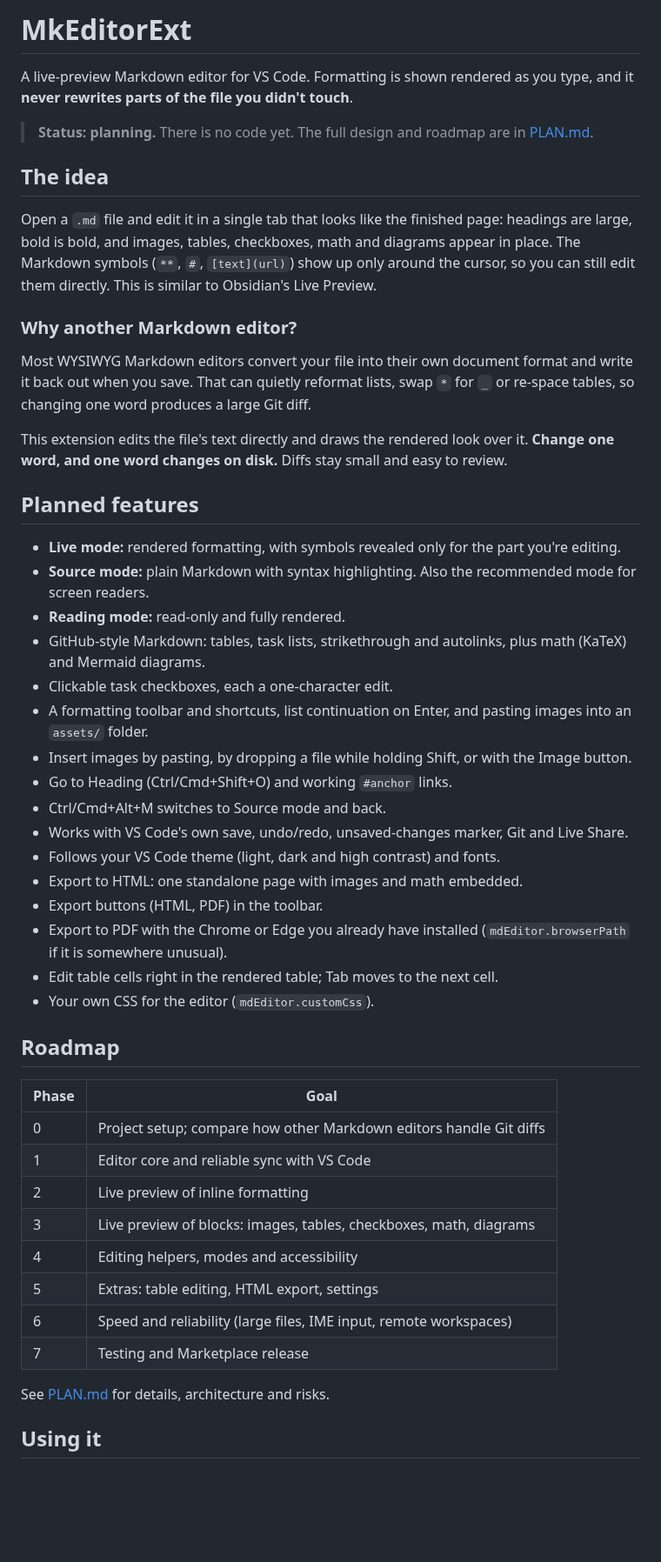
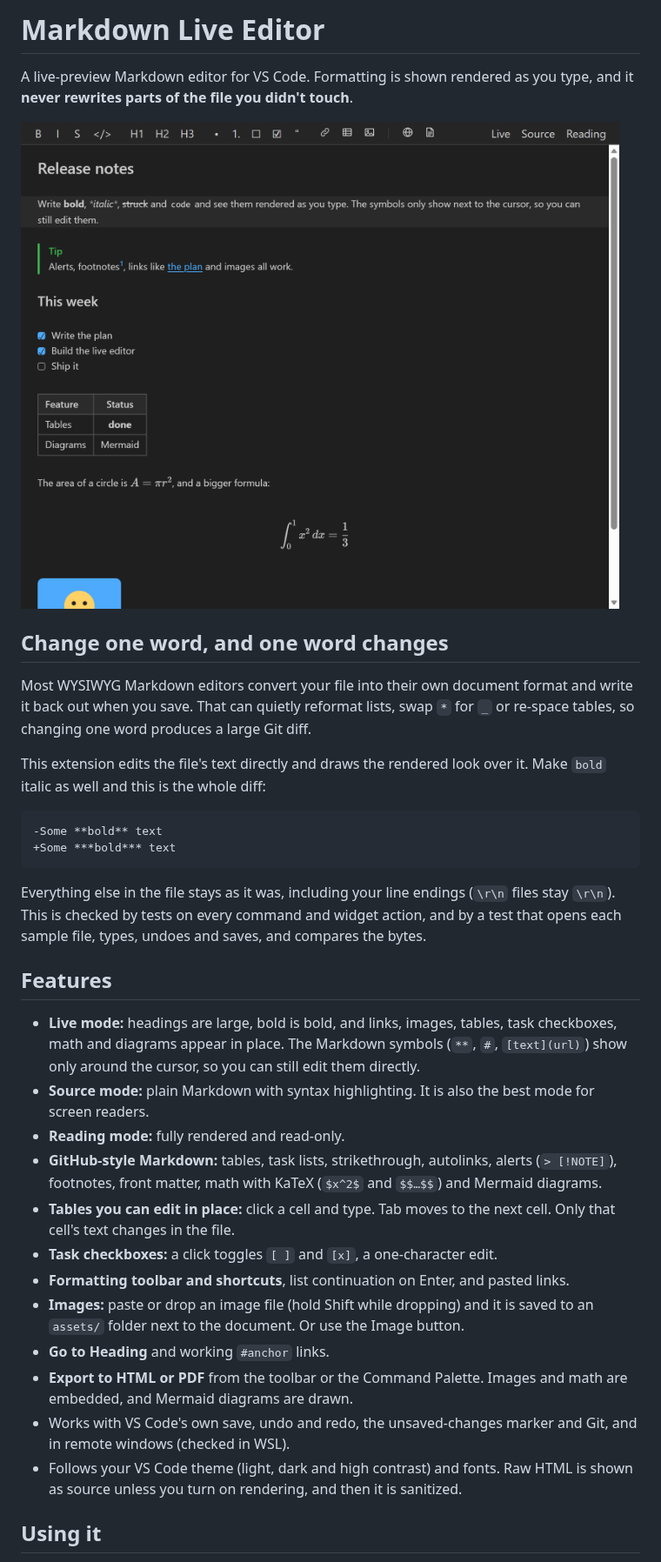
Before and after one commit to zhongwu/MkEditorExt, a Markdown page: README.md, the part around one of its changes. Shown at 87% size. Drawn GitHub-style; pictures changed too: images/live-editing.png (added); blank space fills up the shorter version.

Commit message:
Add minimal-diff corpus tests, release README, changelog, icon, licence, manual checklist and tag-triggered publish workflow (Phase 7, part 1)

````diff
--- a/README.md
+++ b/README.md
@@ -1,52 +1,36 @@
-# MkEditorExt
+# Markdown Live Editor
 
 A live-preview Markdown editor for VS Code. Formatting is shown rendered as you type, and it **never rewrites parts of the file you didn't touch**.
 
-> **Status: planning.** There is no code yet. The full design and roadmap are in [PLAN.md](PLAN.md).
+![The editor showing a heading, a tip, a task list, a table, math and an image, with the cursor in a line where the italic symbols are revealed](images/live-editing.png)
 
-## The idea
-
-Open a `.md` file and edit it in a single tab that looks like the finished page: headings are large, bold is bold, and images, tables, checkboxes, math and diagrams appear in place. The Markdown symbols (`**`, `#`, `[text](url)`) show up only around the cursor, so you can still edit them directly. This is similar to Obsidian's Live Preview.
-
-### Why another Markdown editor?
+## Change one word, and one word changes
 
 Most WYSIWYG Markdown editors convert your file into their own document format and write it back out when you save. That can quietly reformat lists, swap `*` for `_` or re-space tables, so changing one word produces a large Git diff.
 
-This extension edits the file's text directly and draws the rendered look over it. **Change one word, and one word changes on disk.** Diffs stay small and easy to review.
+This extension edits the file's text directly and draws the rendered look over it. Make `bold` italic as well and this is the whole diff:
 
-## Planned features
+```diff
+-Some **bold** text
++Some ***bold*** text
+```
 
-- **Live mode:** rendered formatting, with symbols revealed only for the part you're editing.
-- **Source mode:** plain Markdown with syntax highlighting. Also the recommended mode for screen readers.
-- **Reading mode:** read-only and fully rendered.
-- GitHub-style Markdown: tables, task lists, strikethrough and autolinks, plus math (KaTeX) and Mermaid diagrams.
-- Clickable task checkboxes, each a one-character edit.
-- A formatting toolbar and shortcuts, list continuation on Enter, and pasting images into an `assets/` folder.
-- Insert images by pasting, by dropping a file while holding Shift, or with the Image button.
-- Go to Heading (Ctrl/Cmd+Shift+O) and working `#anchor` links.
-- Ctrl/Cmd+Alt+M switches to Source mode and back.
-- Works with VS Code's own save, undo/redo, unsaved-changes marker, Git and Live Share.
-- Follows your VS Code theme (light, dark and high contrast) and fonts.
-- Export to HTML: one standalone page with images and math embedded.
-- Export buttons (HTML, PDF) in the toolbar.
-- Export to PDF with the Chrome or Edge you already have installed (`mdEditor.browserPath` if it is somewhere unusual).
-- Edit table cells right in the rendered table; Tab moves to the next cell.
-- Your own CSS for the editor (`mdEditor.customCss`).
+Everything else in the file stays as it was, including your line endings (`\r\n` files stay `\r\n`). This is checked by tests on every command and widget action, and by a test that opens each sample file, types, undoes and saves, and compares the bytes.
 
-## Roadmap
+## Features
 
-| Phase | Goal |
-|---|---|
-| 0 | Project setup; compare how other Markdown editors handle Git diffs |
-| 1 | Editor core and reliable sync with VS Code |
-| 2 | Live preview of inline formatting |
-| 3 | Live preview of blocks: images, tables, checkboxes, math, diagrams |
-| 4 | Editing helpers, modes and accessibility |
-| 5 | Extras: table editing, HTML export, settings |
-| 6 | Speed and reliability (large files, IME input, remote workspaces) |
-| 7 | Testing and Marketplace release |
-
-See [PLAN.md](PLAN.md) for details, architecture and risks.
+- **Live mode:** headings are large, bold is bold, and links, images, tables, task checkboxes, math and diagrams appear in place. The Markdown symbols (`**`, `#`, `[text](url)`) show only around the cursor, so you can still edit them directly.
+- **Source mode:** plain Markdown with syntax highlighting. It is also the best mode for screen readers.
+- **Reading mode:** fully rendered and read-only.
+- **GitHub-style Markdown:** tables, task lists, strikethrough, autolinks, alerts (`> [!NOTE]`), footnotes, front matter, math with KaTeX (`$x^2$` and `$$…$$`) and Mermaid diagrams.
+- **Tables you can edit in place:** click a cell and type. Tab moves to the next cell. Only that cell's text changes in the file.
+- **Task checkboxes:** a click toggles `[ ]` and `[x]`, a one-character edit.
+- **Formatting toolbar and shortcuts**, list continuation on Enter, and pasted links.
+- **Images:** paste or drop an image file (hold Shift while dropping) and it is saved to an `assets/` folder next to the document. Or use the Image button.
+- **Go to Heading** and working `#anchor` links.
+- **Export to HTML or PDF** from the toolbar or the Command Palette. Images and math are embedded, and Mermaid diagrams are drawn.
+- Works with VS Code's own save, undo and redo, the unsaved-changes marker and Git, and in remote windows (checked in WSL).
+- Follows your VS Code theme (light, dark and high contrast) and fonts. Raw HTML is shown as source unless you turn on rendering, and then it is sanitized.
 
 ## Using it
 
````
Also changed, not shown: other parts of README.md (+46 -4 lines), CHANGELOG.md (added, +15 -0 lines), PLAN.md (+9 -9 lines), TESTING.md (added, +45 -0 lines), images/icon.png (added), 8 other files.
